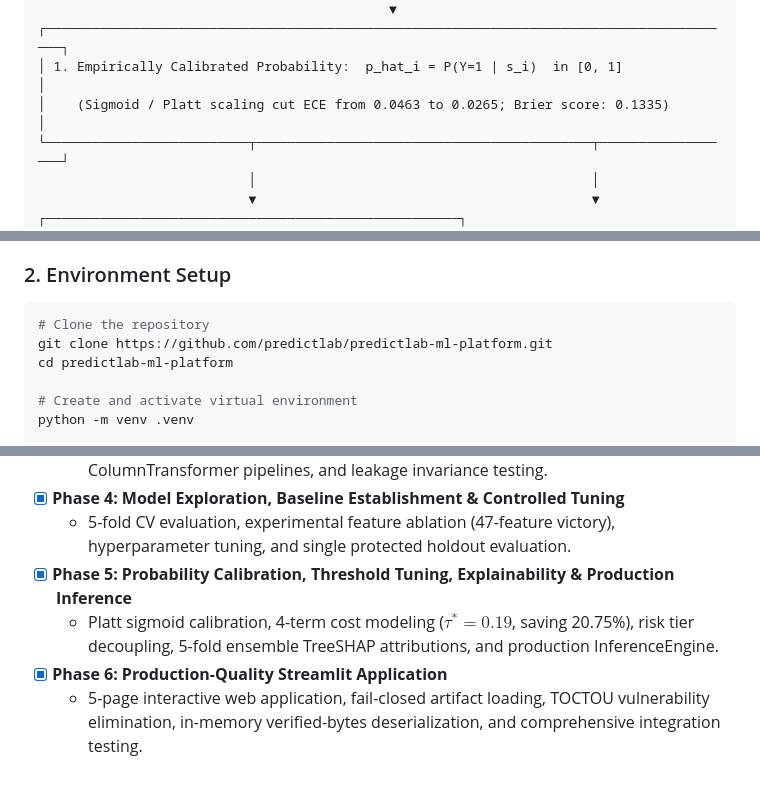
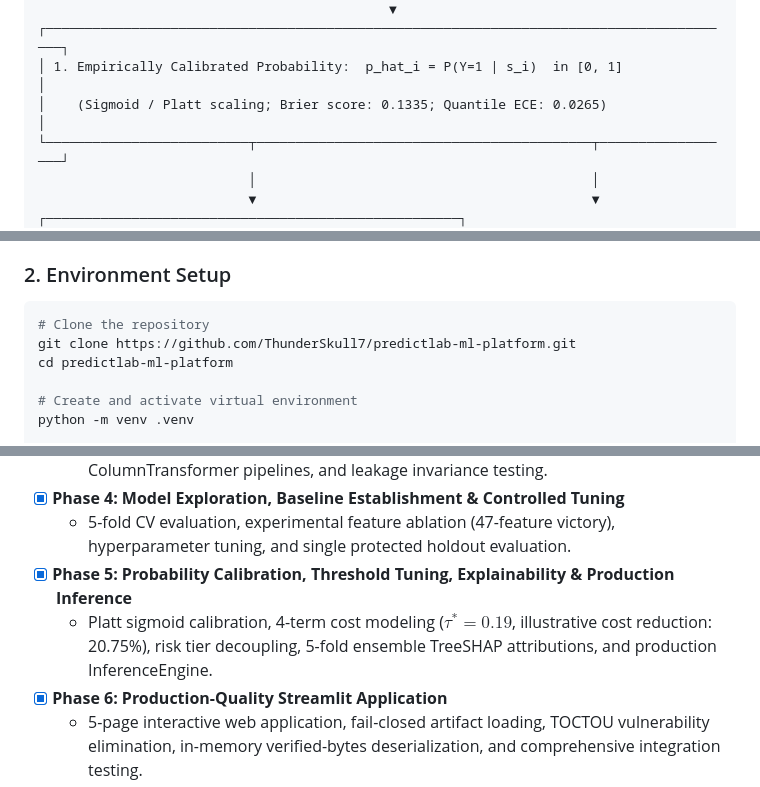
Before and after one commit to ThunderSkull7/predictlab-ml-platform, a Markdown page: README.md, 3 parts joined by grey strips. Drawn GitHub-style.

````diff
--- a/README.md
+++ b/README.md
@@ -77,7 +77,7 @@ PredictLab rigorously separates four distinct layers of statistical outputs:
                                              ▼
 ┌─────────────────────────────────────────────────────────────────────────────────────────┐
 │ 1. Empirically Calibrated Probability:  p_hat_i = P(Y=1 | s_i)  in [0, 1]               │
-│    (Sigmoid / Platt scaling cut ECE from 0.0463 to 0.0265; Brier score: 0.1335)         │
+│    (Sigmoid / Platt scaling; Brier score: 0.1335; Quantile ECE: 0.0265)                 │
 └──────────────────────────┬───────────────────────────────────────────┬──────────────────┘
                            │                                           │
                            ▼                                           ▼
@@ -368,7 +368,7 @@ predictlab-ml-platform/
 ### 2. Environment Setup
 ```bash
 # Clone the repository
-git clone https://github.com/predictlab/predictlab-ml-platform.git
+git clone https://github.com/ThunderSkull7/predictlab-ml-platform.git
 cd predictlab-ml-platform
 
 # Create and activate virtual environment
@@ -473,7 +473,7 @@ print(f"Top Churn Driver: {result.explanation['top_churn_drivers'][0]['feature']
 - [x] **Phase 4: Model Exploration, Baseline Establishment & Controlled Tuning**
   - 5-fold CV evaluation, experimental feature ablation (47-feature victory), hyperparameter tuning, and single protected holdout evaluation.
 - [x] **Phase 5: Probability Calibration, Threshold Tuning, Explainability & Production Inference**
-  - Platt sigmoid calibration, 4-term cost modeling ($\tau^* = 0.19$, saving 20.75%), risk tier decoupling, 5-fold ensemble TreeSHAP attributions, and production InferenceEngine.
+  - Platt sigmoid calibration, 4-term cost modeling ($\tau^* = 0.19$, illustrative cost reduction: 20.75%), risk tier decoupling, 5-fold ensemble TreeSHAP attributions, and production InferenceEngine.
 - [x] **Phase 6: Production-Quality Streamlit Application**
   - 5-page interactive web application, fail-closed artifact loading, TOCTOU vulnerability elimination, in-memory verified-bytes deserialization, and comprehensive integration testing.
 - [x] **Phase 7: Final Quality Assurance, Security Audit & Publication Readiness**
````
Also changed, not shown: other parts of README.md (+9 -9 lines), docs/architecture.md (+1 -1 lines), reports/phase7_3_final_publication_gate.md (added, +216 -0 lines), docs/assets/social_preview.png, reports/figures/social_preview.png, 3 other files.
